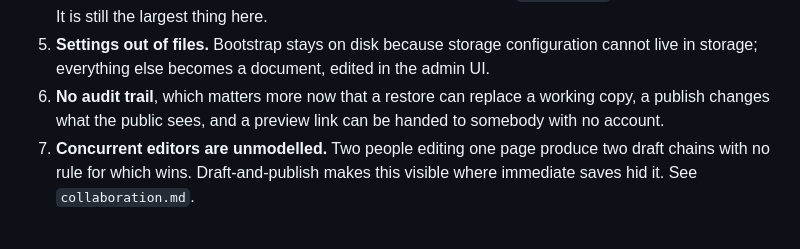
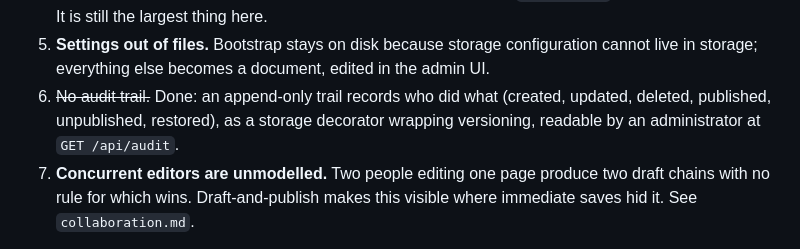
Before and after one commit to felixgeelhaar/click-cms, a Markdown page: docs/core.md, the part around the change. Drawn GitHub-style.

```diff
--- a/docs/core.md
+++ b/docs/core.md
@@ -366,9 +366,9 @@ What remains:
 5. **Settings out of files.** Bootstrap stays on disk because storage
    configuration cannot live in storage; everything else becomes a document,
    edited in the admin UI.
-6. **No audit trail**, which matters more now that a restore can replace a
-   working copy, a publish changes what the public sees, and a preview link can
-   be handed to somebody with no account.
+6. ~~No audit trail.~~ Done: an append-only trail records who did what
+   (created, updated, deleted, published, unpublished, restored), as a storage
+   decorator wrapping versioning, readable by an administrator at `GET /api/audit`.
 7. **Concurrent editors are unmodelled.** Two people editing one page produce two
    draft chains with no rule for which wins. Draft-and-publish makes this
    visible where immediate saves hid it. See `collaboration.md`.
```
Also changed, not shown: docs/backlog.md (+11 -5 lines).
